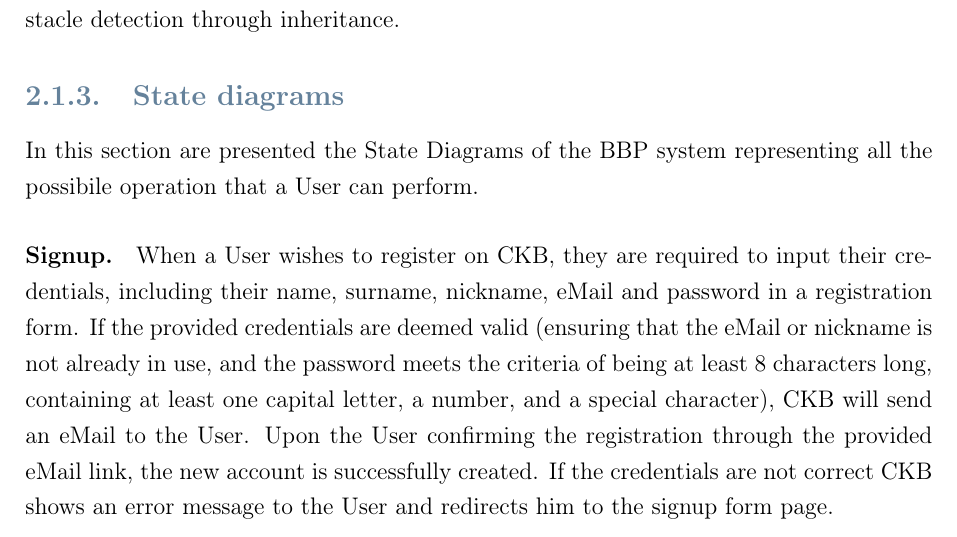
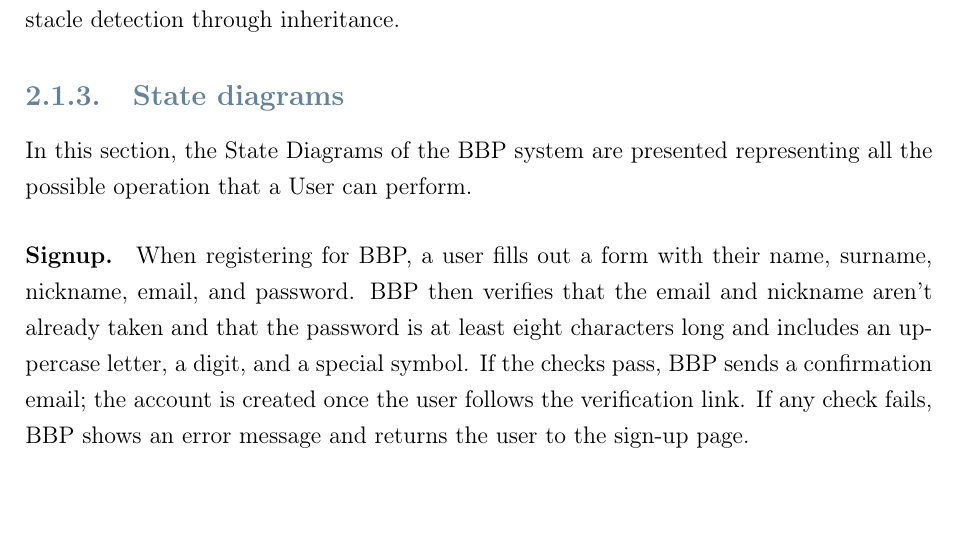
Before and after one commit to jacopobellosi/Bellosi-Montanelli-Tempobono, a LaTeX thesis (RASD/LaTeXCode/RASD.tex, which reads RASD/LaTeXCode/Chapters/2_-_Overall_Description.tex): part of page 16 of 46, cut so that both start at the same text. Compiled offline with pdfLaTeX.

Commit message:
Updates from Overleaf

```diff
--- a/RASD/LaTeXCode/Chapters/2_-_Overall_Description.tex
+++ b/RASD/LaTeXCode/Chapters/2_-_Overall_Description.tex
@@ -212,7 +212,7 @@
 
 \subsection{State diagrams}
 \label{subsec:state_diagrams}%
-In this section are presented the State Diagrams of the BBP system representing all the possibile operation that a User can perform.
+In this section, the State Diagrams of the BBP system are presented representing all the possible operation that a User can perform.
 \paragraph{Signup.}
-When a User wishes to register on CKB, they are required to input their credentials, including their name, surname, nickname, eMail and password in a registration form. If the provided credentials are deemed valid (ensuring that the eMail or nickname is not already in use, and the password meets the criteria of being at least 8 characters long, containing at least one capital letter, a number, and a special character), CKB will send an eMail to the User. Upon the User confirming the registration through the provided eMail link, the new account is successfully created. If the credentials are not correct CKB shows an error message to the User and redirects him to the signup form page.
+When registering for BBP, a user fills out a form with their name, surname, nickname, email, and password. BBP then verifies that the email and nickname aren’t already taken and that the password is at least eight characters long and includes an uppercase letter, a digit, and a special symbol. If the checks pass, BBP sends a confirmation email; the account is created once the user follows the verification link. If any check fails, BBP shows an error message and returns the user to the sign-up page.
 
```
Also changed, not shown: RASD/LaTeXCode/images/StateDiagrams/Registration.drawio.png (renamed from RASD/LaTeXCode/images/Registration.drawio.png), RASD/LaTeXCode/Chapters/2_-_Overall_Description.tex (5 more changed lines), 1 other file.
